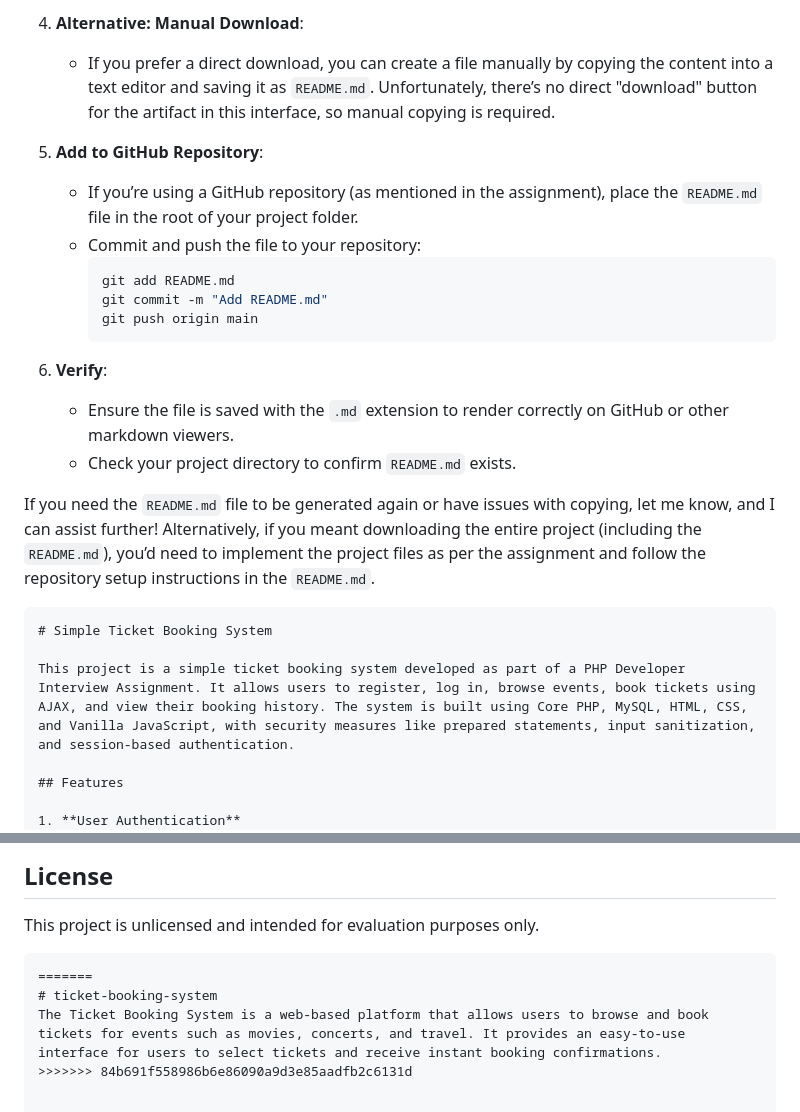
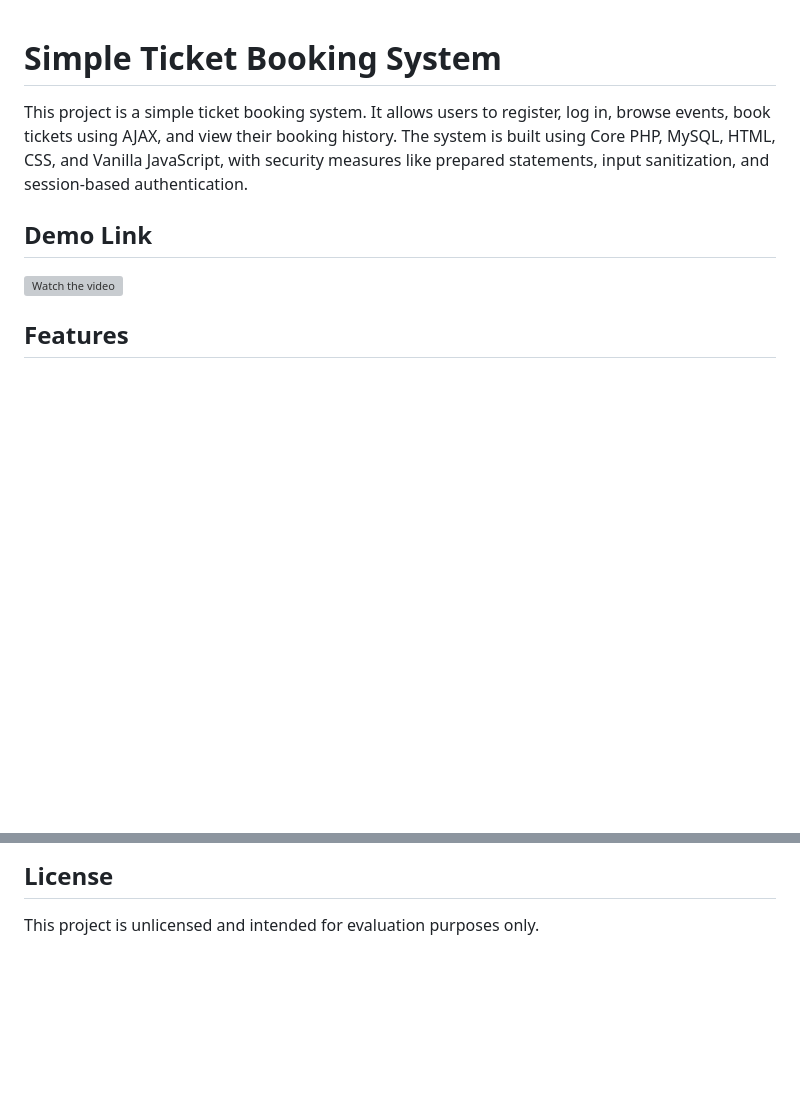
Before and after one commit to coderanu2021/ticket-booking-system, a Markdown page: README.md, 2 parts joined by grey strips. Drawn GitHub-style; blank space fills up the shorter version; grey boxes are pictures that could not be loaded.

````diff
--- a/README.md
+++ b/README.md
@@ -24,25 +1,10 @@
-4. **Alternative: Manual Download**:
-   - If you prefer a direct download, you can create a file manually by copying the content into a text editor and saving it as `README.md`. Unfortunately, there’s no direct "download" button for the artifact in this interface, so manual copying is required.
-
-5. **Add to GitHub Repository**:
-   - If you’re using a GitHub repository (as mentioned in the assignment), place the `README.md` file in the root of your project folder.
-   - Commit and push the file to your repository:
-     ```bash
-     git add README.md
-     git commit -m "Add README.md"
-     git push origin main
-     ```
-
-6. **Verify**:
-   - Ensure the file is saved with the `.md` extension to render correctly on GitHub or other markdown viewers.
-   - Check your project directory to confirm `README.md` exists.
-
-If you need the `README.md` file to be generated again or have issues with copying, let me know, and I can assist further! Alternatively, if you meant downloading the entire project (including the `README.md`), you’d need to implement the project files as per the assignment and follow the repository setup instructions in the `README.md`.
-
-```
 # Simple Ticket Booking System
 
-This project is a simple ticket booking system developed as part of a PHP Developer Interview Assignment. It allows users to register, log in, browse events, book tickets using AJAX, and view their booking history. The system is built using Core PHP, MySQL, HTML, CSS, and Vanilla JavaScript, with security measures like prepared statements, input sanitization, and session-based authentication.
+This project is a simple ticket booking system. It allows users to register, log in, browse events, book tickets using AJAX, and view their booking history. The system is built using Core PHP, MySQL, HTML, CSS, and Vanilla JavaScript, with security measures like prepared statements, input sanitization, and session-based authentication.
+
+## Demo Link
+
+[![Watch the video](https://img.youtube.com/vi/vpxTNz8dlUA/0.jpg)](https://youtu.be/vpxTNz8dlUA)
 
 ## Features
 
@@ -165,8 +127,3 @@ This is an interview assignment project and not open for contributions. However,
 ## License
 
 This project is unlicensed and intended for evaluation purposes only.
-```
-=======
-# ticket-booking-system
-The Ticket Booking System is a web-based platform that allows users to browse and book tickets for events such as movies, concerts, and travel. It provides an easy-to-use interface for users to select tickets and receive instant booking confirmations.
->>>>>>> 84b691f558986b6e86090a9d3e85aadfb2c6131d
````
Also changed, not shown: other parts of README.md (+1 -24 lines).
